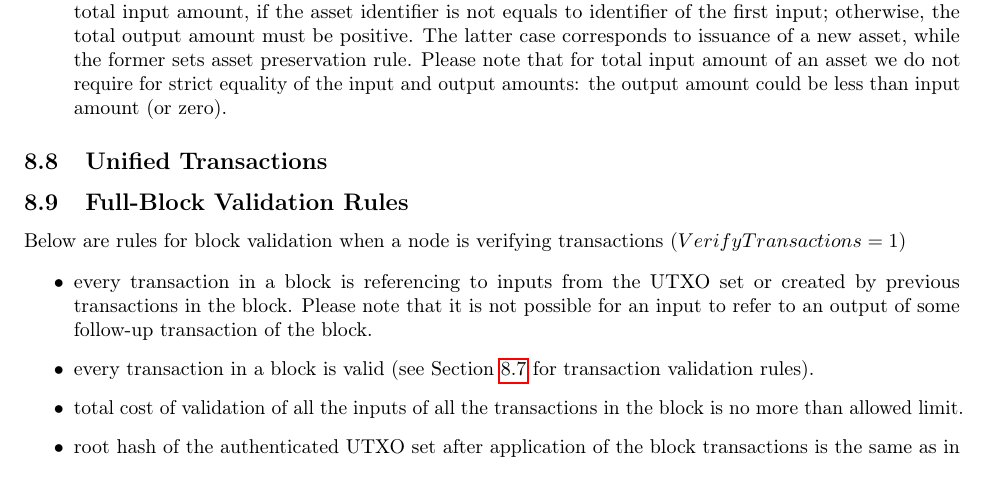
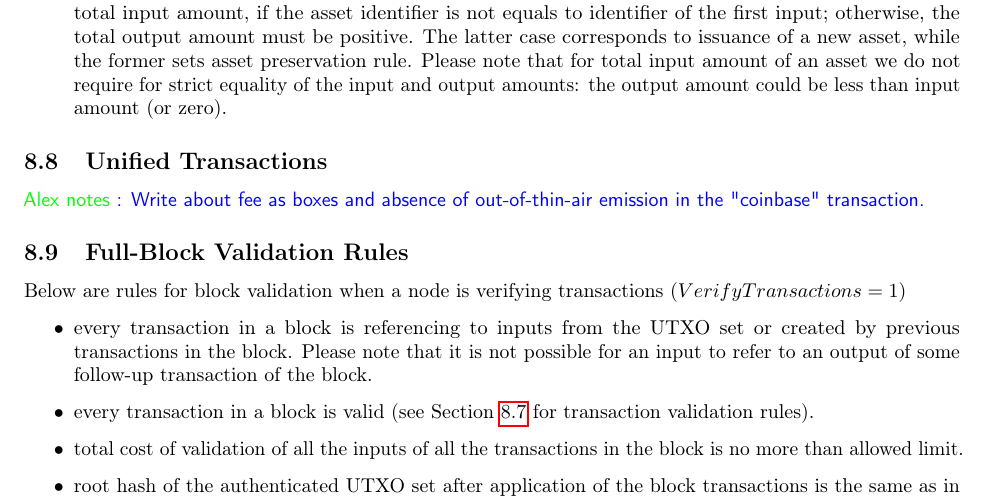
Before and after one commit to ergoplatform/ergo, a LaTeX document (papers/yellow/main.tex): part of page 20 of 21, cut so that both start at the same text. Compiled offline with pdfLaTeX.

Commit message:
unified txs note

```diff
--- a/papers/yellow/main.tex
+++ b/papers/yellow/main.tex
@@ -770,6 +770,8 @@ Stateful checks are:
 
 \subsection{Unified Transactions}
 
+\knote{Write about fee as boxes and absence of out-of-thin-air emission in the "coinbase" transaction.}
+
 \subsection{Full-Block Validation Rules}
 
 Below are rules for block validation when a node is verifying transactions ($VerifyTransactions = 1$)
```
